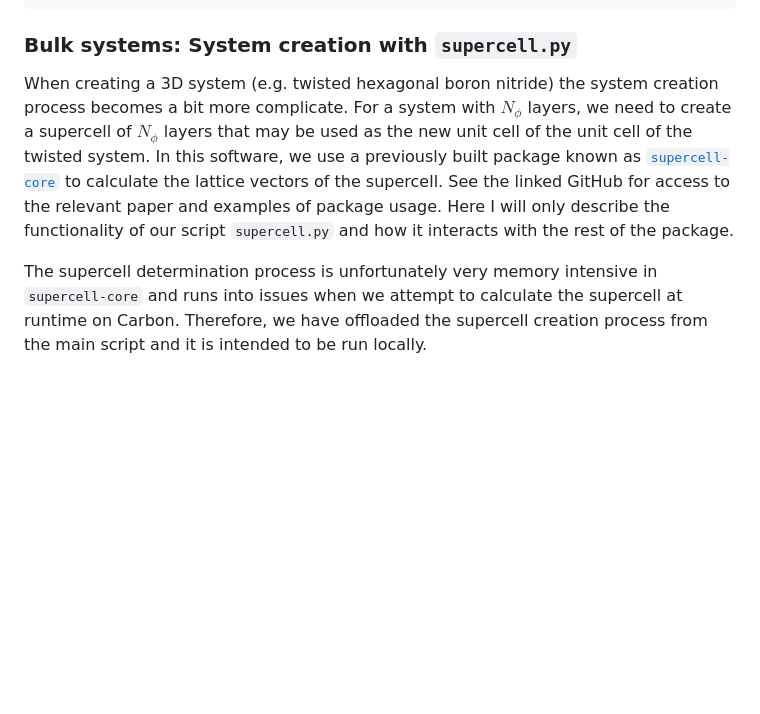
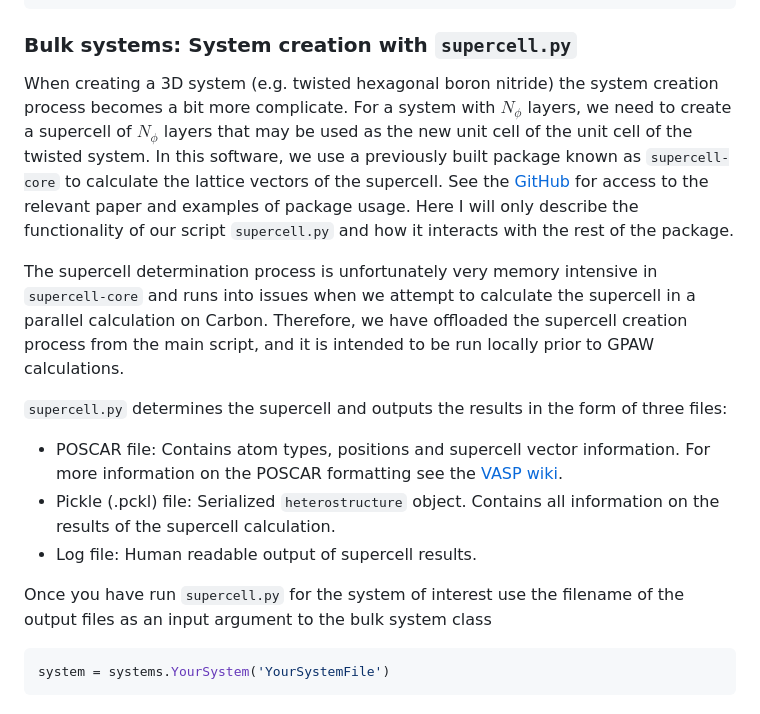
Before and after one commit to Jcrewse/helical-materials, a Markdown page: README.md, the part around one of its changes. Rendered like a GitHub page; blank space fills up the shorter version.

````diff
--- a/README.md
+++ b/README.md
@@ -69,6 +69,19 @@ class YourSystem(HelicalSystem):
 ```
 
 ### Bulk systems: System creation with `supercell.py`
-When creating a 3D system (e.g. twisted hexagonal boron nitride) the system creation process becomes a bit more complicate. For a system with $N_\phi$ layers, we need to create a supercell of $N_\phi$ layers that may be used as the new unit cell of the unit cell of the twisted system. In this software, we use a previously built package known as [`supercell-core`](https://github.com/tnecio/supercell-core) to calculate the lattice vectors of the supercell. See the linked GitHub for access to the relevant paper and examples of package usage. Here I will only describe the functionality of our script `supercell.py` and how it interacts with the rest of the package.
+When creating a 3D system (e.g. twisted hexagonal boron nitride) the system creation process becomes a bit more complicate. For a system with $N_\phi$ layers, we need to create a supercell of $N_\phi$ layers that may be used as the new unit cell of the unit cell of the twisted system. In this software, we use a previously built package known as `supercell-core` to calculate the lattice vectors of the supercell. See the [GitHub](https://github.com/tnecio/supercell-core) for access to the relevant paper and examples of package usage. Here I will only describe the functionality of our script `supercell.py` and how it interacts with the rest of the package.
 
-The supercell determination process is unfortunately very memory intensive in `supercell-core` and runs into issues when we attempt to calculate the supercell at runtime on Carbon. Therefore, we have offloaded the supercell creation process from the main script and it is intended to be run locally.
+The supercell determination process is unfortunately very memory intensive in `supercell-core` and runs into issues when we attempt to calculate the supercell in a parallel calculation on Carbon. Therefore, we have offloaded the supercell creation process from the main script, and it is intended to be run locally prior to GPAW calculations.
+
+`supercell.py` determines the supercell and outputs the results in the form of three files:
+
+- POSCAR file: Contains atom types, positions and supercell vector information. For more information on the POSCAR formatting see the [VASP wiki](https://www.vasp.at/wiki/index.php/POSCAR).
+- Pickle (.pckl) file: Serialized `heterostructure` object. Contains all information on the results of the supercell calculation.
+- Log file: Human readable output of supercell results.
+
+Once you have run `supercell.py` for the system of interest use the filename of the output files as an input argument to the bulk system class
+
+```python
+system = systems.YourSystem('YourSystemFile')
+```
+
````
Also changed, not shown: other parts of README.md (+72 -2 lines).
